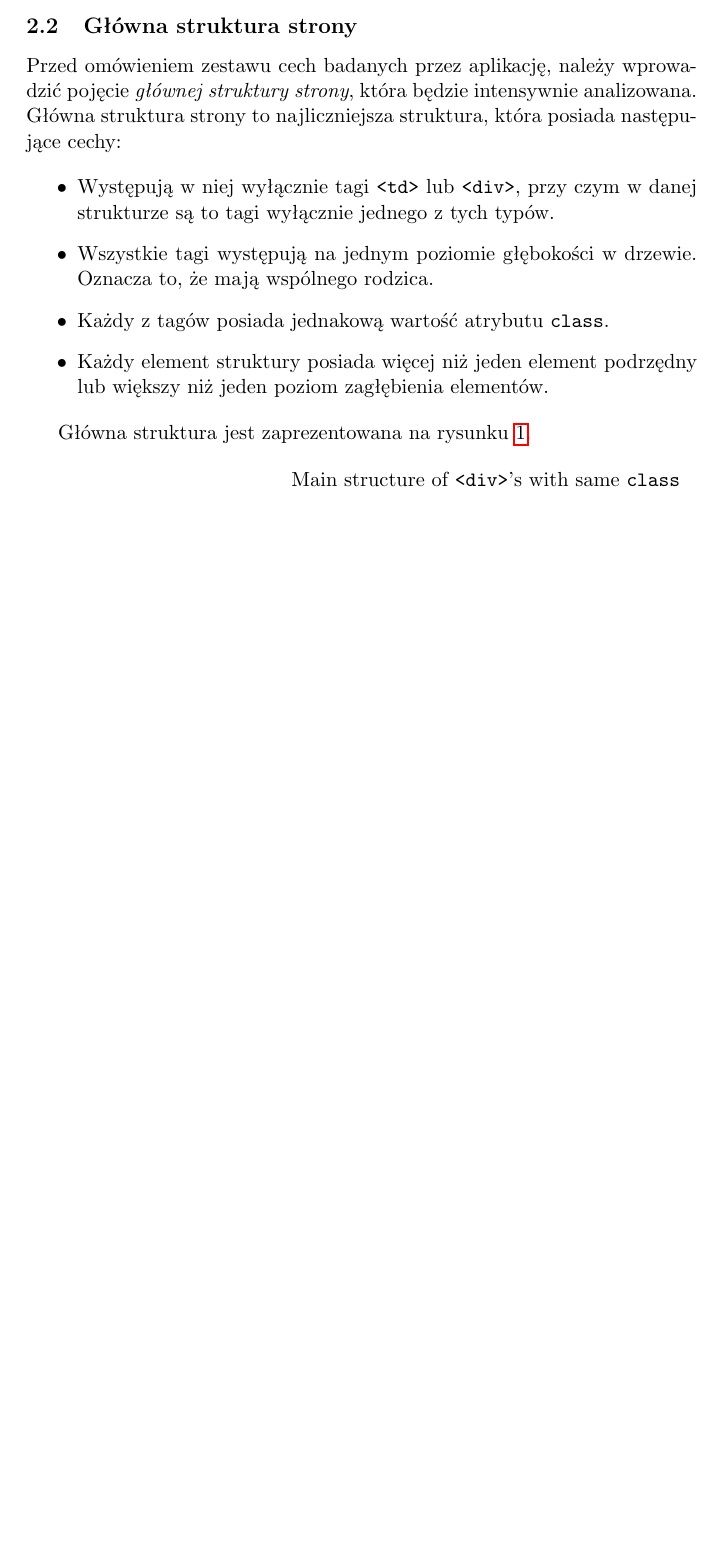
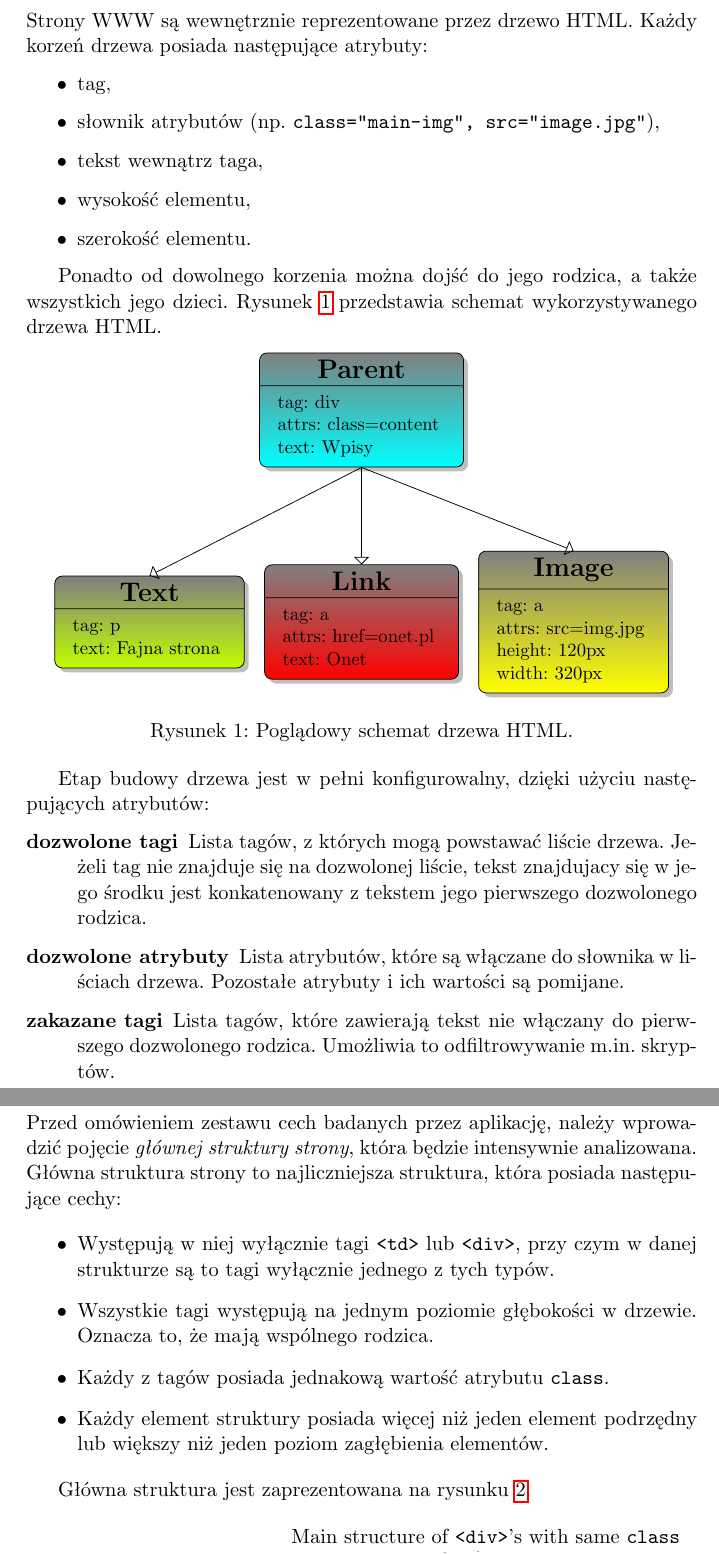
Before and after one commit to manisero/SemViii, a LaTeX document (docs/WEDT/final_documentation/final_documentation.tex): part of page 3 of 4 before the commit and two parts of pages 3 and 4 of 5 after it, the two joined at a grey line, cut at the place of the change, the shorter picture padded with empty space. Compiled offline with pdfLaTeX.

Commit message:
Introduced paragraph about building HTML tree

```diff
--- a/docs/WEDT/final_documentation/final_documentation.tex
+++ b/docs/WEDT/final_documentation/final_documentation.tex
@@ -5,6 +5,7 @@
 \usepackage{graphicx}
 \usepackage{pdfpages}
 \usepackage{tikz}
+\usetikzlibrary{positioning,shapes,shadows,arrows}
 
 \author{Michał Aniserowicz \href{mailto:michalaniserowicz@gmail.com}{{\small \nolinkurl{<michalaniserowicz@gmail.com>}}} \\ Jakub Turek \href{mailto:jkbturek@gmail.com}{{\small \nolinkurl{jkbturek@gmail.com}}}}
 \title{{\Large [WEDT.A] Dokumentacja końcowa projektu} \\ Klasyfikacja stron WWW na podstawie struktury}
@@ -40,6 +41,87 @@ Na następnej stronie przedstawiony został ogólny schemat działania programu.
 
 \includepdf[angle=90]{program_schema.pdf}
 
+\subsection{Drzewo HTML}
+
+Strony WWW są wewnętrznie reprezentowane przez drzewo HTML. Każdy korzeń drzewa posiada następujące atrybuty:
+
+\begin{itemize}
+    \item tag,
+    \item słownik atrybutów (np. \verb+class="main-img", src="image.jpg"+),
+    \item tekst wewnątrz taga,
+    \item wysokość elementu,
+    \item szerokość elementu.
+\end{itemize}
+
+Ponadto od dowolnego korzenia można dojść do jego rodzica, a~także wszystkich jego dzieci. Rysunek \ref{fig:html_tree} przedstawia schemat wykorzystywanego drzewa HTML.
+
+\begin{figure}[ht!]
+\centering
+\begin{tikzpicture}[node distance=4cm]
+    \node (Parent) [draw=black, rectangle split, rectangle split parts=2, rounded corners, top color=gray, bottom color=cyan, drop shadow]
+    {
+        {\Large\textbf{Parent}}
+        \nodepart{second}
+        {\small
+        \begin{tabular}{l}
+        tag: div \\
+        attrs: class=content \\
+        text: Wpisy
+        \end{tabular}
+        }
+    };
+    \node (Link) [draw=black, rectangle split, rectangle split parts=2, rounded corners, top color=gray, bottom color=red, drop shadow, below of=Parent]
+    {
+        {\Large\textbf{Link}}
+        \nodepart{second}
+        {\small
+        \begin{tabular}{l}
+        tag: a \\
+        attrs: href=onet.pl \\
+        text: Onet
+        \end{tabular}
+        }
+    };
+    \node (Text) [draw=black, rectangle split, rectangle split parts=2, rounded corners, top color=gray, bottom color=lime, drop shadow, left of=Link]
+    {
+        {\Large\textbf{Text}}
+        \nodepart{second}
+        {\small
+        \begin{tabular}{l}
+        tag: p \\
+        text: Fajna strona
+        \end{tabular}
+        }
+    };
+    \node (Image) [draw=black, rectangle split, rectangle split parts=2, rounded corners, top color=gray, bottom color=yellow, drop shadow, right of=Link]
+    {
+        {\Large\textbf{Image}}
+        \nodepart{second}
+        {\small
+        \begin{tabular}{l}
+        tag: a \\
+        attrs: src=img.jpg \\
+        height: 120px \\
+        width: 320px \\
+        \end{tabular}
+        }
+    };
+    \draw[->, >=open triangle 90]   (Parent.south) -- (Image.north);
+    \draw[->, >=open triangle 90]   (Parent.south) -- (Text.north);
+    \draw[->, >=open triangle 90]   (Parent.south) -- (Link.north);
+\end{tikzpicture}
+    \caption{Poglądowy schemat drzewa HTML.}
+    \label{fig:html_tree}
+\end{figure}
+
+Etap budowy drzewa jest w~pełni konfigurowalny, dzięki użyciu następujących atrybutów:
+
+\begin{description}
+    \item[dozwolone tagi] Lista tagów, z~których mogą powstawać liście drzewa. Jeżeli tag nie znajduje się na dozwolonej liście, tekst znajdujacy się w~jego środku jest konkatenowany z~tekstem jego pierwszego dozwolonego rodzica.
+    \item[dozwolone atrybuty] Lista atrybutów, które są włączane do słownika w~liściach drzewa. Pozostałe atrybuty i~ich wartości są pomijane.
+    \item[zakazane tagi] Lista tagów, które zawierają tekst nie włączany do pierwszego dozwolonego rodzica. Umożliwia to odfiltrowywanie m.in. skryptów.
+\end{description}
+
 \subsection{Główna struktura strony}
 \label{sec:main_structure}
 
```
Also changed, not shown: docs/WEDT/final_documentation/final_documentation.pdf, docs/WEDT/final_documentation/final_documentation.tex (2 more changed lines).
